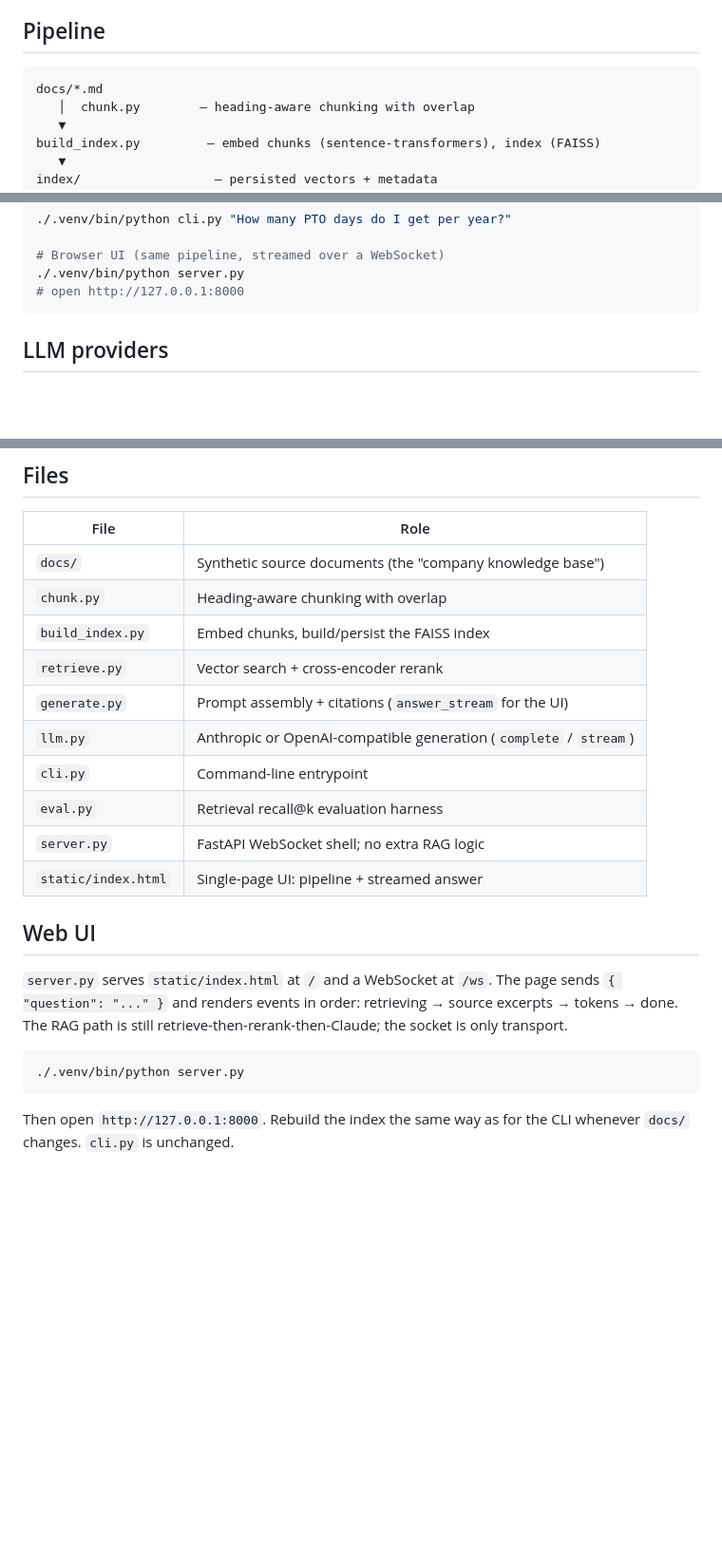
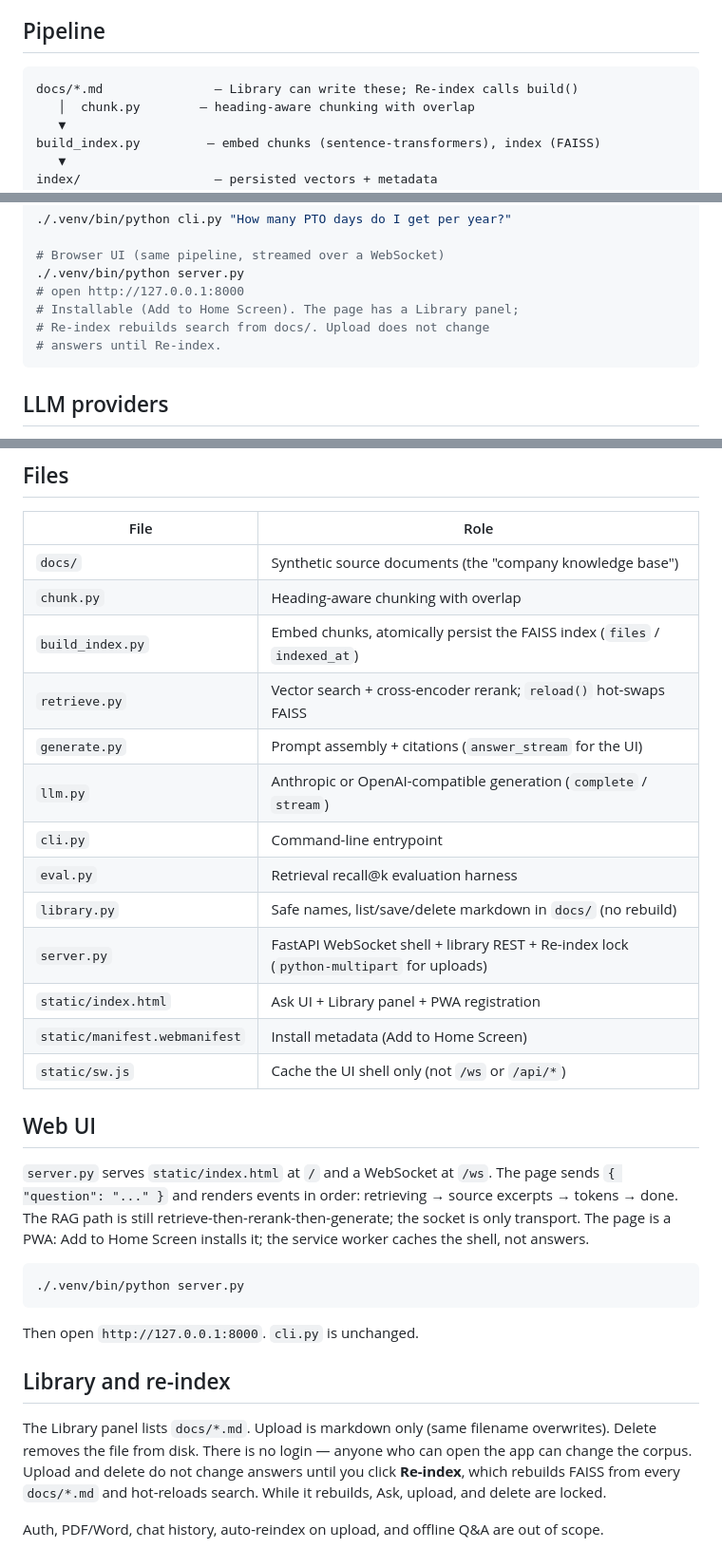
Before and after one commit to vijayyadav1002/rag-app, a Markdown page: rag-demo/README.md, 3 parts joined by grey strips. Shown at 95% size. Rendered like a GitHub page; blank space fills up the shorter version.

Commit message:
Document the PWA library and Re-index flow

````diff
--- a/rag-demo/README.md
+++ b/rag-demo/README.md
@@ -8,7 +8,7 @@ explain every stage of a RAG system, not just call a library.
 ## Pipeline
 
 ```
-docs/*.md
+docs/*.md               — Library can write these; Re-index calls build()
    │  chunk.py        — heading-aware chunking with overlap
    ▼
 build_index.py         — embed chunks (sentence-transformers), index (FAISS)
@@ -46,6 +46,9 @@ cp .env.example .env
 # Browser UI (same pipeline, streamed over a WebSocket)
 ./.venv/bin/python server.py
 # open http://127.0.0.1:8000
+# Installable (Add to Home Screen). The page has a Library panel;
+# Re-index rebuilds search from docs/. Upload does not change
+# answers until Re-index.
 ```
 
 ## LLM providers
@@ -185,21 +188,30 @@ being able to discuss:
 |---|---|
 | `docs/` | Synthetic source documents (the "company knowledge base") |
 | `chunk.py` | Heading-aware chunking with overlap |
-| `build_index.py` | Embed chunks, build/persist the FAISS index |
-| `retrieve.py` | Vector search + cross-encoder rerank |
+| `build_index.py` | Embed chunks, atomically persist the FAISS index (`files` / `indexed_at`) |
+| `retrieve.py` | Vector search + cross-encoder rerank; `reload()` hot-swaps FAISS |
 | `generate.py` | Prompt assembly + citations (`answer_stream` for the UI) |
 | `llm.py` | Anthropic or OpenAI-compatible generation (`complete` / `stream`) |
 | `cli.py` | Command-line entrypoint |
 | `eval.py` | Retrieval recall@k evaluation harness |
-| `server.py` | FastAPI WebSocket shell; no extra RAG logic |
-| `static/index.html` | Single-page UI: pipeline + streamed answer |
+| `library.py` | Safe names, list/save/delete markdown in `docs/` (no rebuild) |
+| `server.py` | FastAPI WebSocket shell + library REST + Re-index lock (`python-multipart` for uploads) |
+| `static/index.html` | Ask UI + Library panel + PWA registration |
+| `static/manifest.webmanifest` | Install metadata (Add to Home Screen) |
+| `static/sw.js` | Cache the UI shell only (not `/ws` or `/api/*`) |
 
 ## Web UI
 
-`server.py` serves `static/index.html` at `/` and a WebSocket at `/ws`. The page sends `{ "question": "..." }` and renders events in order: retrieving → source excerpts → tokens → done. The RAG path is still retrieve-then-rerank-then-Claude; the socket is only transport.
+`server.py` serves `static/index.html` at `/` and a WebSocket at `/ws`. The page sends `{ "question": "..." }` and renders events in order: retrieving → source excerpts → tokens → done. The RAG path is still retrieve-then-rerank-then-generate; the socket is only transport. The page is a PWA: Add to Home Screen installs it; the service worker caches the shell, not answers.
 
 ```bash
 ./.venv/bin/python server.py
 ```
 
-Then open `http://127.0.0.1:8000`. Rebuild the index the same way as for the CLI whenever `docs/` changes. `cli.py` is unchanged.
+Then open `http://127.0.0.1:8000`. `cli.py` is unchanged.
+
+## Library and re-index
+
+The Library panel lists `docs/*.md`. Upload is markdown only (same filename overwrites). Delete removes the file from disk. There is no login — anyone who can open the app can change the corpus. Upload and delete do not change answers until you click **Re-index**, which rebuilds FAISS from every `docs/*.md` and hot-reloads search. While it rebuilds, Ask, upload, and delete are locked.
+
+Auth, PDF/Word, chat history, auto-reindex on upload, and offline Q&A are out of scope.
````
Also changed, not shown: AGENTS.md (+10 -5 lines).
